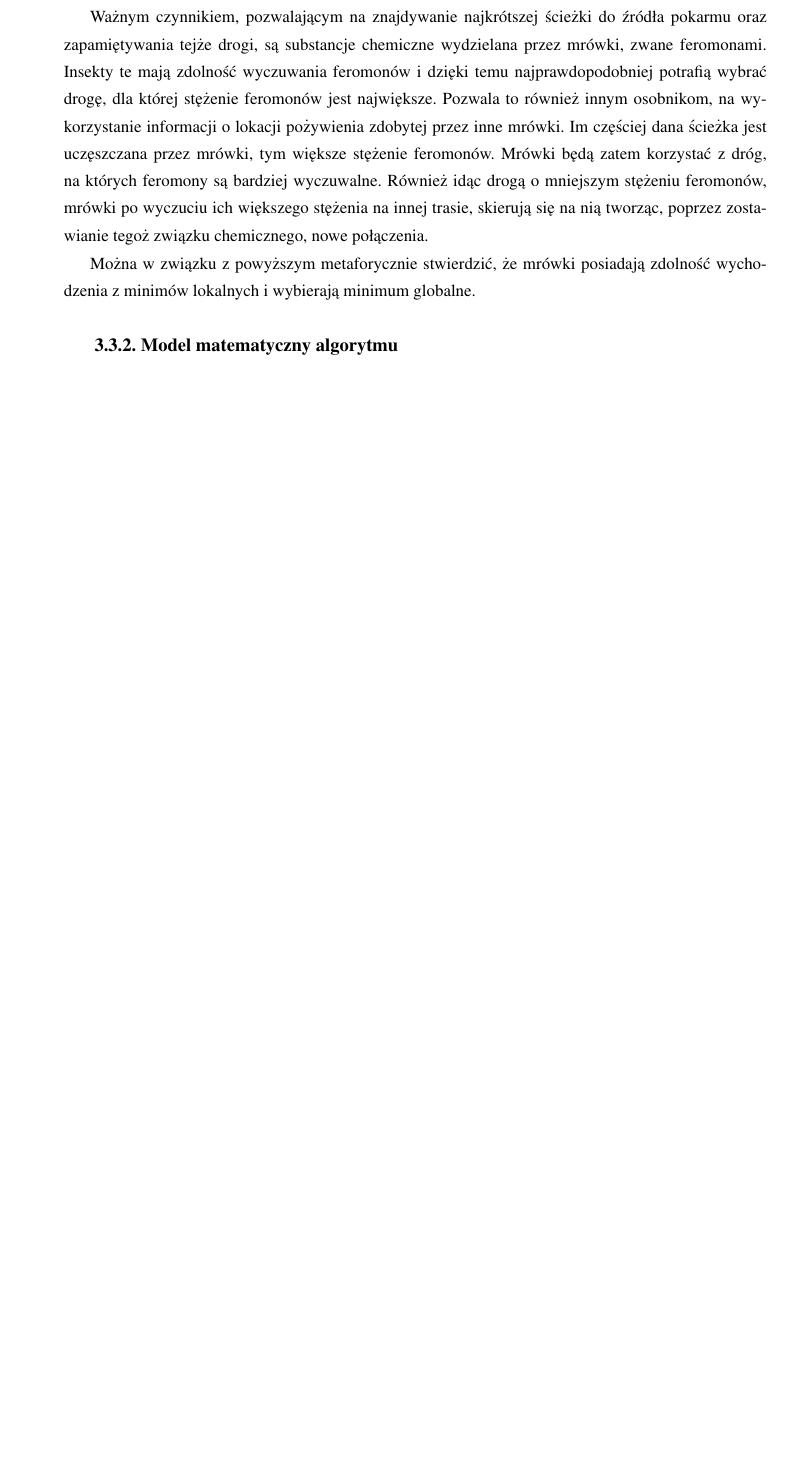
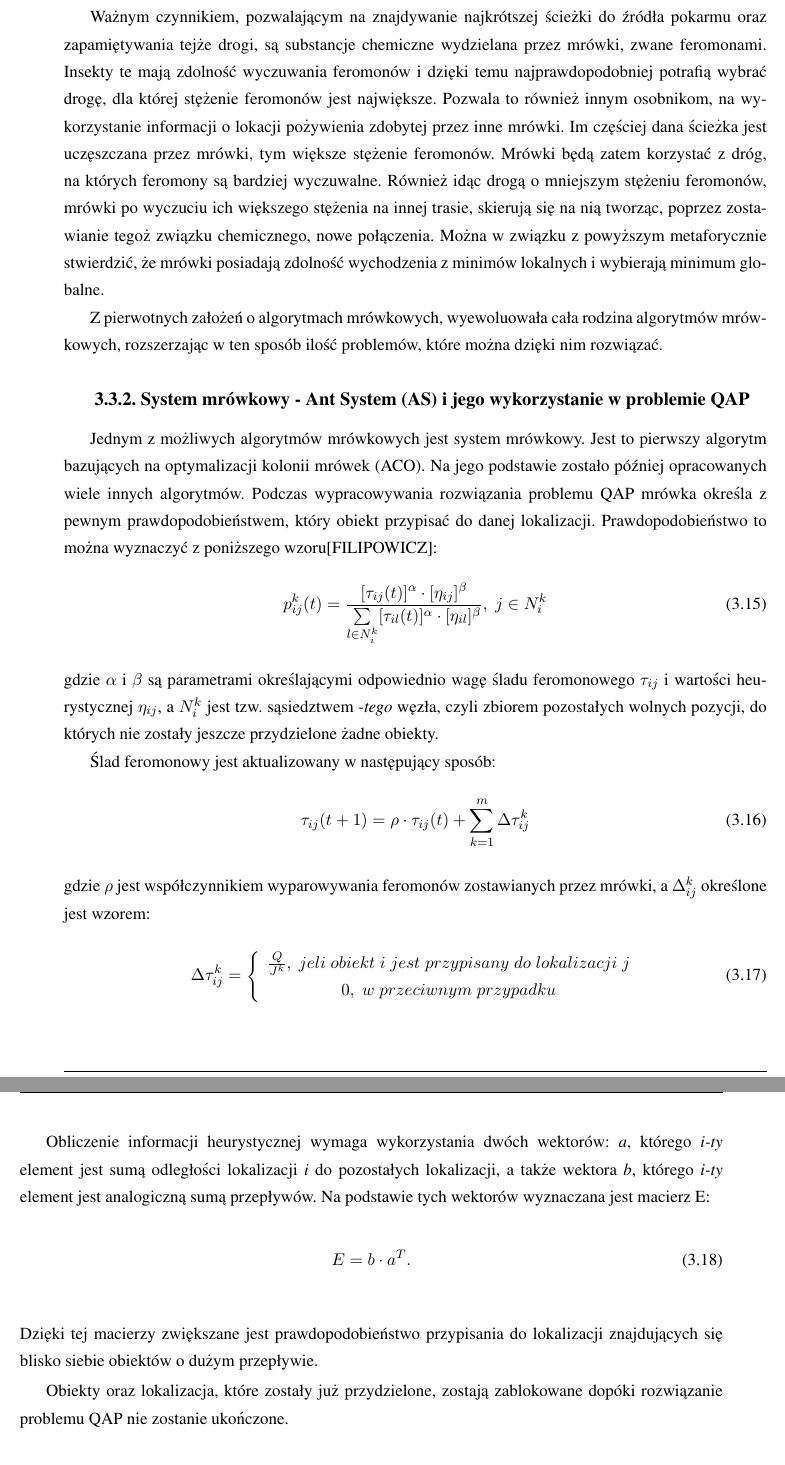
Before and after one commit to skultys/magisterka, a LaTeX thesis (Praca tekst/main.tex, which reads Praca tekst/rozdzial3.tex): part of page 23 of 51 before the commit and two parts of pages 23 and 24 of 51 after it, the two joined at a grey line, cut so that both start at the same text, the shorter picture padded with empty space. The pictures show the PDF file Praca tekst/main.pdf that the author committed with the source.

Commit message:
prawie skonczony opis algorytmow mrowkowych

```diff
--- a/Praca tekst/rozdzial3.tex
+++ b/Praca tekst/rozdzial3.tex
@@ -221,8 +221,41 @@ Ważnym czynnikiem, pozwalającym na znajdywanie najkrótszej ścieżki do źró
 
-Można w związku z powyższym metaforycznie stwierdzić, że mrówki posiadają zdolność wychodzenia z minimów lokalnych i wybierają minimum globalne.
+Z pierwotnych założeń o algorytmach mrówkowych, wyewoluowała cała rodzina algorytmów mrówkowych, rozszerzając w ten sposób ilość problemów, które można dzięki nim rozwiązać.
 
-\subsection{Model matematyczny algorytmu}
-\subsection{Zastosowanie algorytmu mrówkowego dla problemu QAP}
+\subsection{System mrówkowy - Ant System (AS)}
+Jednym z możliwych algorytmów mrówkowych jest system mrówkowy. Jest to pierwszy algorytm bazujących na optymalizacji kolonii mrówek (ACO). Na jego podstawie zostało później opracowanych wiele innych algorytmów. Podczas wypracowywania rozwiązania problemu QAP mrówka określa z pewnym prawdopodobieństwem, który obiekt przypisać do danej lokalizacji. Prawdopodobieństwo to można wyznaczyć z poniższego wzoru[FILIPOWICZ]:
+\newline
+\begin{equation}
+p_{ij}^k(t)=\frac{[\tau_{ij}(t)]^\alpha\cdot[\eta_{ij}]^\beta}{\sum\limits_{l\in N_i^k} [\tau_{il}(t)]^\alpha\cdot[\eta_{il}]^\beta}, \; j \in N_i^k
+\end{equation}
+\newline
+gdzie $\alpha$ i $\beta$ są parametrami  określającymi odpowiednio wagę śladu feromonowego $\tau_{ij}$ i wartości heurystycznej $\eta_{ij}$, a $N_i^k$ jest tzw. sąsiedztwem \textit{-tego} węzła, czyli zbiorem pozostałych wolnych pozycji, do których nie zostały jeszcze przydzielone żadne obiekty.
+
+Ślad feromonowy jest aktualizowany w następujący sposób:
+\newline
+\begin{equation}
+\tau_{ij}(t+1)= \rho \cdot \tau_{ij}(t)+\sum\limits_{k=1}^m \Delta \tau_{ij}^k
+\end{equation}
+\newline
+gdzie $\rho$ jest współczynnikiem wyparowywania feromonów zostawianych przez mrówki, a $\Delta_{ij}^k$ określone jest wzorem:
+\newline
+\begin{equation}
+\Delta \tau_{ij}^k = \left\{ \begin{array}{ccc} \frac{Q}{J^k}, \; gdy \; obiekt \; i \; jest \; przypisany \; do \; lokalizacji \; j \\ 0, \; w \; przeciwnym \;  przypadku \end{array} \right.
+\end{equation}
+\newline
+gdzie $J^k$ jest funkcją celu, a parametr \textit{Q} określa ile feromonów zostawia mrówka.
+
+Obliczenie informacji heurystycznej wymaga wykorzystania dwóch wektorów: \textit{a}, którego \textit{i-ty} element jest sumą odległości lokalizacji \textit{i} do pozostałych lokalizacji, a także wektora \textit{b}, którego \textit{i-ty} element jest analogiczną sumą przepływów. Na podstawie tych wektorów wyznaczana jest macierz E:
+\newline
+\begin{equation}
+E=b \cdot a^T.
+\end{equation}
+\newline
+Dzięki tej macierzy zwiększane jest prawdopodobieństwo przypisania do lokalizacji znajdujących się blisko siebie obiektów o dużym przepływie.
+
+Obiekty oraz lokalizacja, które zostały już przydzielone, zostają zablokowane dopóki rozwiązanie problemu QAP nie zostanie ukończone.
+
+\subsection{Algorytm MMAS}
+Algorytm MMAS - \textit{max - min ant system} jest modyfikacją systemu mrówkowego z wprowadzeniem minimalnego i maksymalnego poziomu feromonów. W tej wersji algorytmu tylko jedna, najlepsza w ogóle lub w danej iteracji z mrówek zostawia za sobą ślad feromonów. Inicjując algorytm każdy ze śladów feromonowych jest ustawiany na maksymalną wartość $\tau_max$.
 
 \section{Algorytmy ewolucyjne}
 \label{sec:AE}
```
Also changed, not shown: Praca tekst/main.pdf, Praca tekst/rozdzial3.tex (6 more changed lines).
